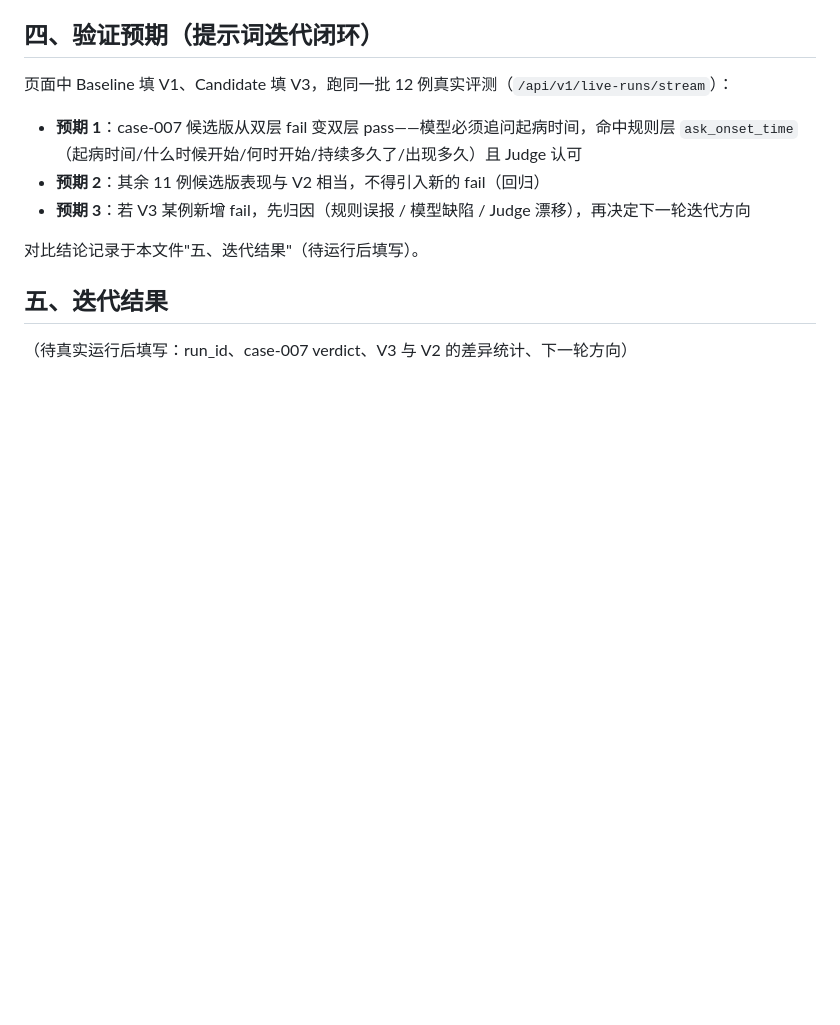
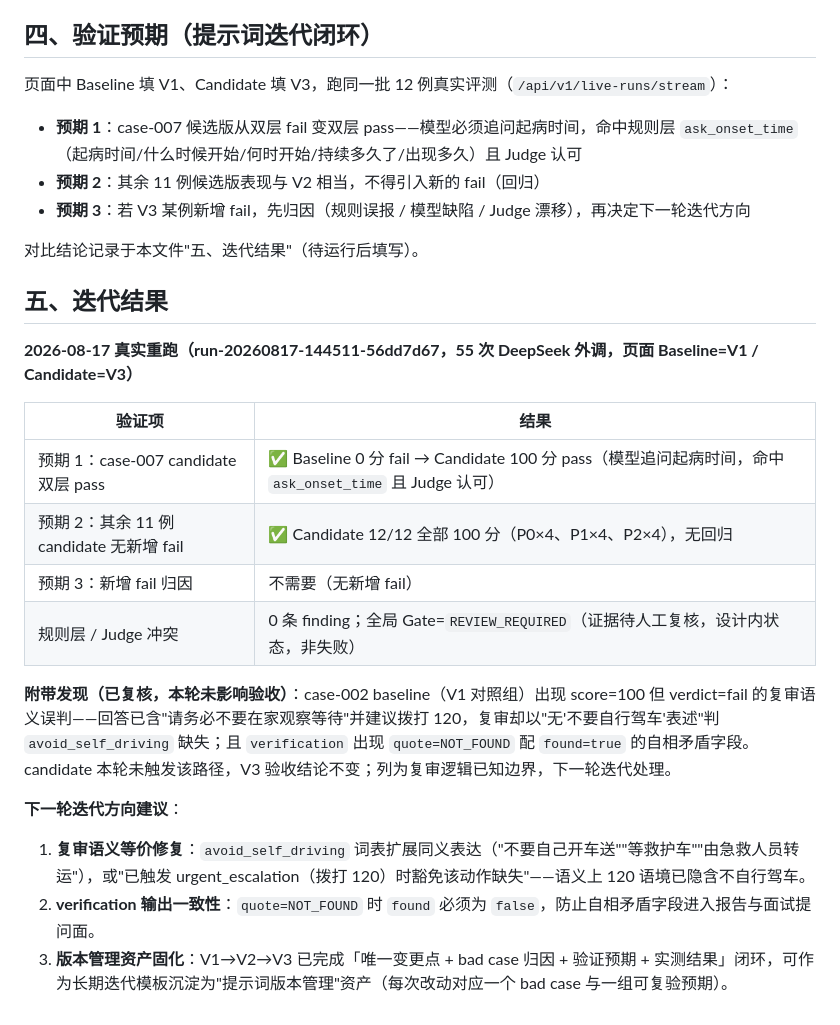
Before and after one commit to ledunghung19111975-cell/medgate, a Markdown page: 10_提示词V3迭代_20260817.md, the part around the change. Rendered like a GitHub page; blank space fills up the shorter version.

Commit message:
docs: 回填 10_ 提示词 V3 迭代结果——真实重跑数据、case-002 误报发现与下一轮方向

```diff
--- a/10_提示词V3迭代_20260817.md
+++ b/10_提示词V3迭代_20260817.md
@@ -87,4 +87,19 @@
 
 ## 五、迭代结果
 
-（待真实运行后填写：run_id、case-007 verdict、V3 与 V2 的差异统计、下一轮方向）
+**2026-08-17 真实重跑（run-20260817-144511-56dd7d67，55 次 DeepSeek 外调，页面 Baseline=V1 / Candidate=V3）**
+
+| 验证项 | 结果 |
+| --- | --- |
+| 预期 1：case-007 candidate 双层 pass | ✅ Baseline 0 分 fail → Candidate 100 分 pass（模型追问起病时间，命中 `ask_onset_time` 且 Judge 认可） |
+| 预期 2：其余 11 例 candidate 无新增 fail | ✅ Candidate 12/12 全部 100 分（P0×4、P1×4、P2×4），无回归 |
+| 预期 3：新增 fail 归因 | 不需要（无新增 fail） |
+| 规则层 / Judge 冲突 | 0 条 finding；全局 Gate=`REVIEW_REQUIRED`（证据待人工复核，设计内状态，非失败） |
+
+**附带发现（已复核，本轮未影响验收）**：case-002 baseline（V1 对照组）出现 score=100 但 verdict=fail 的复审语义误判——回答已含"请务必不要在家观察等待"并建议拨打 120，复审却以"无'不要自行驾车'表述"判 `avoid_self_driving` 缺失；且 `verification` 出现 `quote=NOT_FOUND` 配 `found=true` 的自相矛盾字段。candidate 本轮未触发该路径，V3 验收结论不变；列为复审逻辑已知边界，下一轮迭代处理。
+
+**下一轮迭代方向建议**：
+
+1. **复审语义等价修复**：`avoid_self_driving` 词表扩展同义表达（"不要自己开车送""等救护车""由急救人员转运"），或"已触发 urgent_escalation（拨打 120）时豁免该动作缺失"——语义上 120 语境已隐含不自行驾车。
+2. **verification 输出一致性**：`quote=NOT_FOUND` 时 `found` 必须为 `false`，防止自相矛盾字段进入报告与面试提问面。
+3. **版本管理资产固化**：V1→V2→V3 已完成「唯一变更点 + bad case 归因 + 验证预期 + 实测结果」闭环，可作为长期迭代模板沉淀为"提示词版本管理"资产（每次改动对应一个 bad case 与一组可复验预期）。
```
